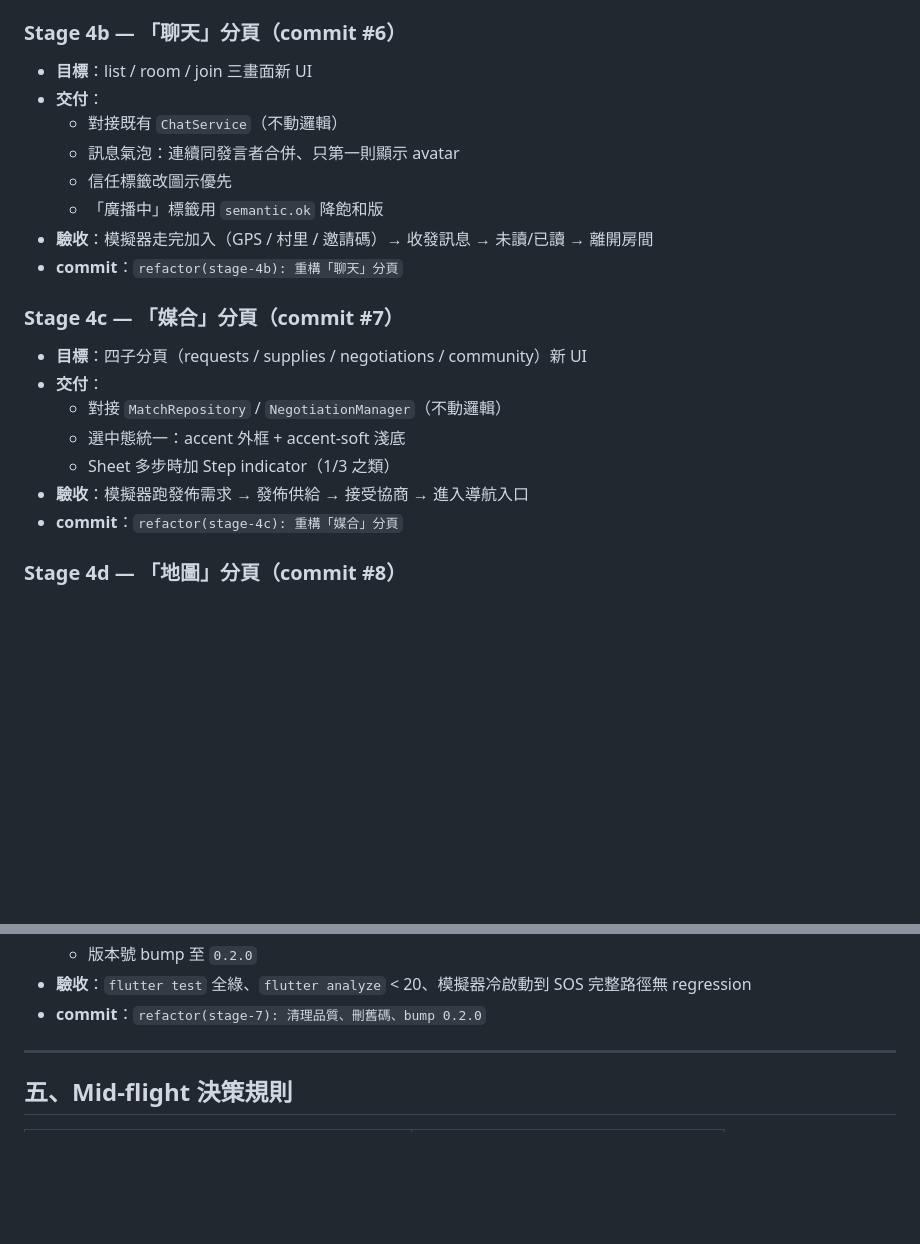
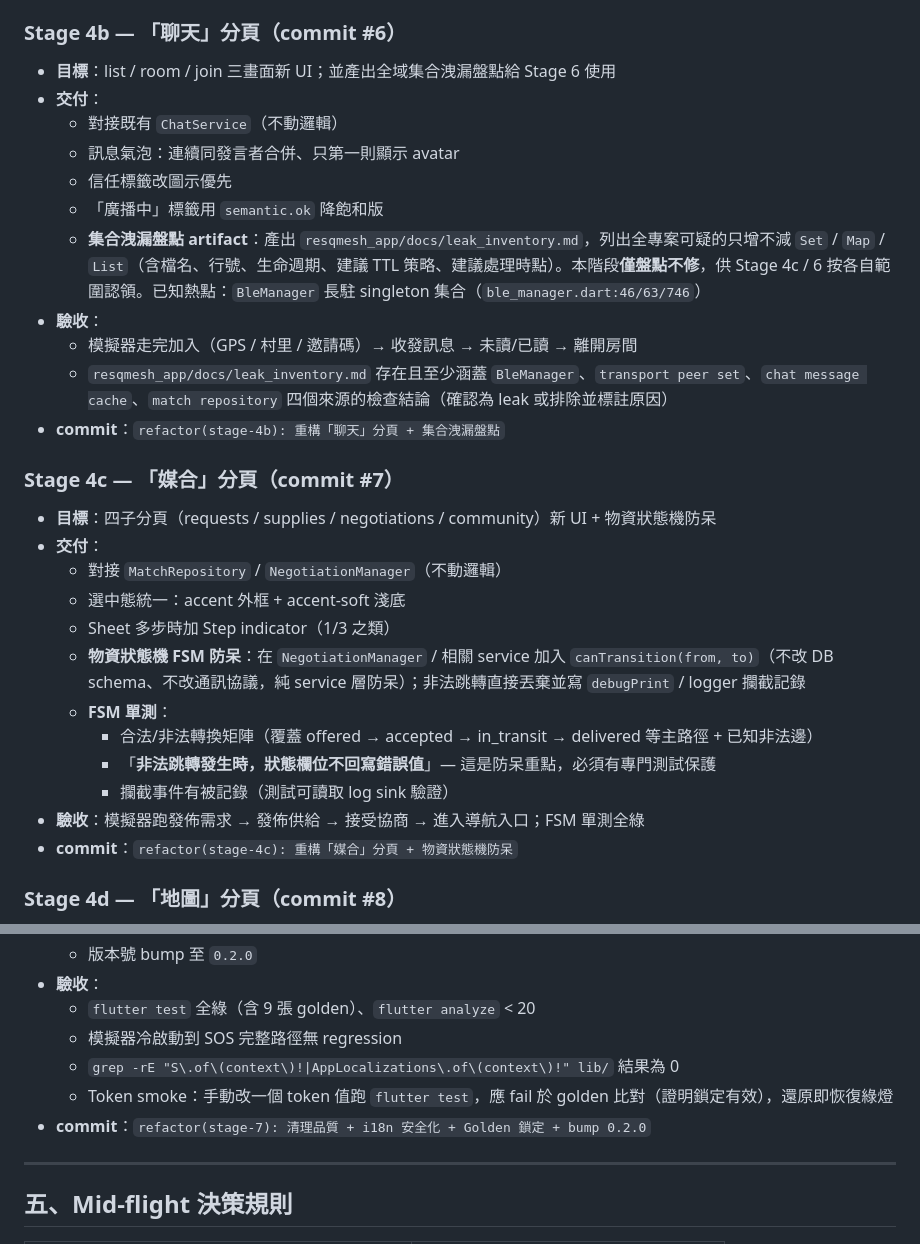
Before and after one commit to nj1i6t6/IgniRelay, a Markdown page: docs/Refactoring-0.2.0-plan.md, 2 parts joined by grey strips. Rendered like a GitHub page; blank space fills up the shorter version.

```diff
--- a/docs/Refactoring-0.2.0-plan.md
+++ b/docs/Refactoring-0.2.0-plan.md
@@ -182,24 +182,32 @@ resqmesh_app/lib/
 
 ### Stage 4b — 「聊天」分頁（commit #6）
 
-- **目標**：list / room / join 三畫面新 UI
+- **目標**：list / room / join 三畫面新 UI；並產出全域集合洩漏盤點給 Stage 6 使用
 - **交付**：
   - 對接既有 `ChatService`（不動邏輯）
   - 訊息氣泡：連續同發言者合併、只第一則顯示 avatar
   - 信任標籤改圖示優先
   - 「廣播中」標籤用 `semantic.ok` 降飽和版
-- **驗收**：模擬器走完加入（GPS / 村里 / 邀請碼）→ 收發訊息 → 未讀/已讀 → 離開房間
-- **commit**：`refactor(stage-4b): 重構「聊天」分頁`
+  - **集合洩漏盤點 artifact**：產出 `resqmesh_app/docs/leak_inventory.md`，列出全專案可疑的只增不減 `Set` / `Map` / `List`（含檔名、行號、生命週期、建議 TTL 策略、建議處理時點）。本階段**僅盤點不修**，供 Stage 4c / 6 按各自範圍認領。已知熱點：`BleManager` 長駐 singleton 集合（`ble_manager.dart:46/63/746`）
+- **驗收**：
+  - 模擬器走完加入（GPS / 村里 / 邀請碼）→ 收發訊息 → 未讀/已讀 → 離開房間
+  - `resqmesh_app/docs/leak_inventory.md` 存在且至少涵蓋 `BleManager`、`transport peer set`、`chat message cache`、`match repository` 四個來源的檢查結論（確認為 leak 或排除並標註原因）
+- **commit**：`refactor(stage-4b): 重構「聊天」分頁 + 集合洩漏盤點`
 
 ### Stage 4c — 「媒合」分頁（commit #7）
 
-- **目標**：四子分頁（requests / supplies / negotiations / community）新 UI
+- **目標**：四子分頁（requests / supplies / negotiations / community）新 UI + 物資狀態機防呆
 - **交付**：
   - 對接 `MatchRepository` / `NegotiationManager`（不動邏輯）
   - 選中態統一：accent 外框 + accent-soft 淺底
   - Sheet 多步時加 Step indicator（1/3 之類）
-- **驗收**：模擬器跑發佈需求 → 發佈供給 → 接受協商 → 進入導航入口
-- **commit**：`refactor(stage-4c): 重構「媒合」分頁`
+  - **物資狀態機 FSM 防呆**：在 `NegotiationManager` / 相關 service 加入 `canTransition(from, to)`（不改 DB schema、不改通訊協議，純 service 層防呆）；非法跳轉直接丟棄並寫 `debugPrint` / logger 攔截記錄
+  - **FSM 單測**：
+    - 合法/非法轉換矩陣（覆蓋 offered → accepted → in_transit → delivered 等主路徑 + 已知非法邊）
+    - 「**非法跳轉發生時，狀態欄位不回寫錯誤值**」— 這是防呆重點，必須有專門測試保護
+    - 攔截事件有被記錄（測試可讀取 log sink 驗證）
+- **驗收**：模擬器跑發佈需求 → 發佈供給 → 接受協商 → 進入導航入口；FSM 單測全綠
+- **commit**：`refactor(stage-4c): 重構「媒合」分頁 + 物資狀態機防呆`
 
 ### Stage 4d — 「地圖」分頁（commit #8）
 
@@ -251,6 +276,10 @@ resqmesh_app/lib/
   - 版本號 bump 至 `0.2.0`
-- **驗收**：`flutter test` 全綠、`flutter analyze` < 20、模擬器冷啟動到 SOS 完整路徑無 regression
-- **commit**：`refactor(stage-7): 清理品質、刪舊碼、bump 0.2.0`
+- **驗收**：
+  - `flutter test` 全綠（含 9 張 golden）、`flutter analyze` < 20
+  - 模擬器冷啟動到 SOS 完整路徑無 regression
+  - `grep -rE "S\.of\(context\)!|AppLocalizations\.of\(context\)!" lib/` 結果為 0
+  - Token smoke：手動改一個 token 值跑 `flutter test`，應 fail 於 golden 比對（證明鎖定有效），還原即恢復綠燈
+- **commit**：`refactor(stage-7): 清理品質 + i18n 安全化 + Golden 鎖定 + bump 0.2.0`
 
 ---
 
```
Also changed, not shown: other parts of docs/Refactoring-0.2.0-plan.md (+29 -12 lines).
